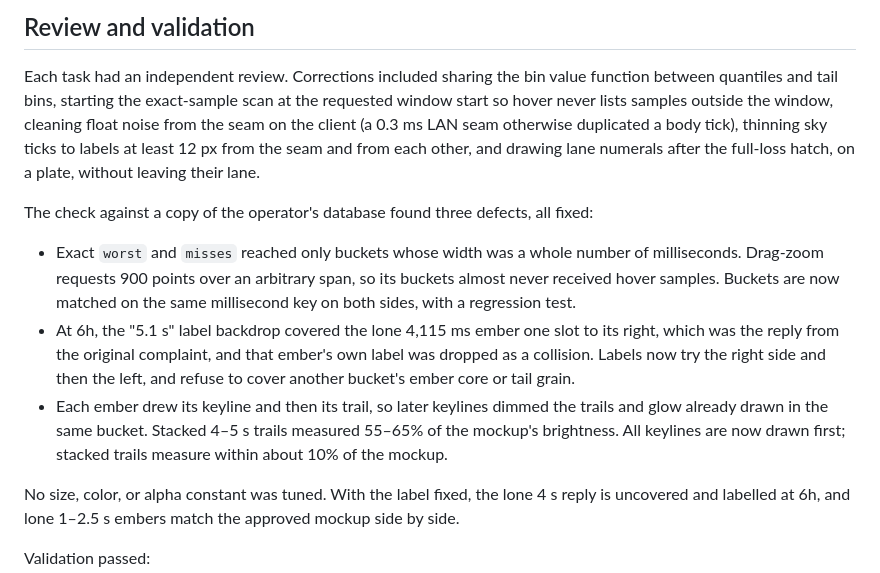
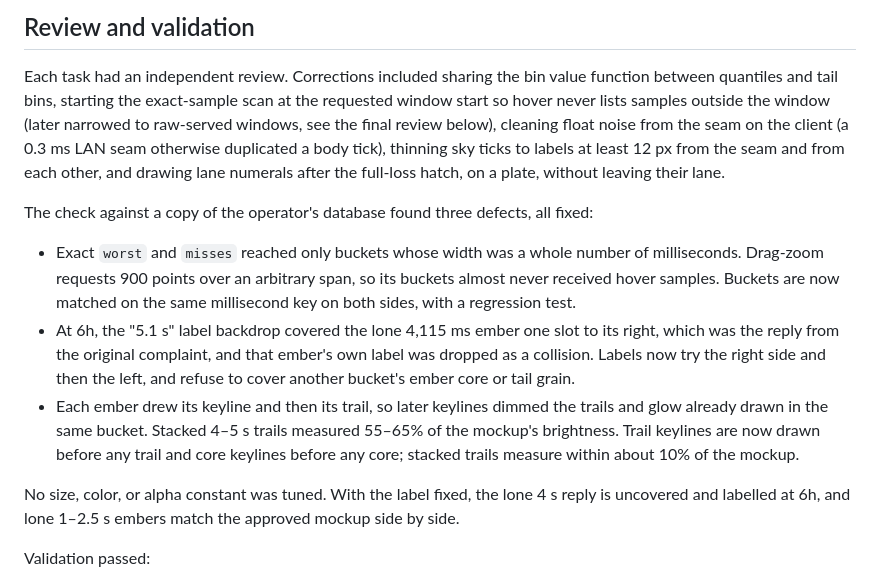
Before and after one commit to opshed/flameping, a Markdown page: docs/outlier-flames-experiment.md, the part around one of its changes. GitHub-like rendering.

```diff
--- a/docs/outlier-flames-experiment.md
+++ b/docs/outlier-flames-experiment.md
@@ -292,7 +297,8 @@ In summary:
 
 Each task had an independent review. Corrections included sharing the bin value
 function between quantiles and tail bins, starting the exact-sample scan at the
-requested window start so hover never lists samples outside the window,
+requested window start so hover never lists samples outside the window (later
+narrowed to raw-served windows, see the final review below),
 cleaning float noise from the seam on the client (a 0.3 ms LAN seam otherwise
 duplicated a body tick), thinning sky ticks to labels at least 12 px from the
 seam and from each other, and drawing lane numerals after the full-loss hatch,
@@ -311,8 +317,9 @@ fixed:
   the left, and refuse to cover another bucket's ember core or tail grain.
 - Each ember drew its keyline and then its trail, so later keylines dimmed the
   trails and glow already drawn in the same bucket. Stacked 4–5 s trails
-  measured 55–65% of the mockup's brightness. All keylines are now drawn first;
-  stacked trails measure within about 10% of the mockup.
+  measured 55–65% of the mockup's brightness. Trail keylines are now drawn
+  before any trail and core keylines before any core; stacked trails measure
+  within about 10% of the mockup.
 
 No size, color, or alpha constant was tuned. With the label fixed, the lone 4 s
 reply is uncovered and labelled at 6h, and lone 1–2.5 s embers match the
```
Also changed, not shown: other parts of docs/outlier-flames-experiment.md (+44 -10 lines).
